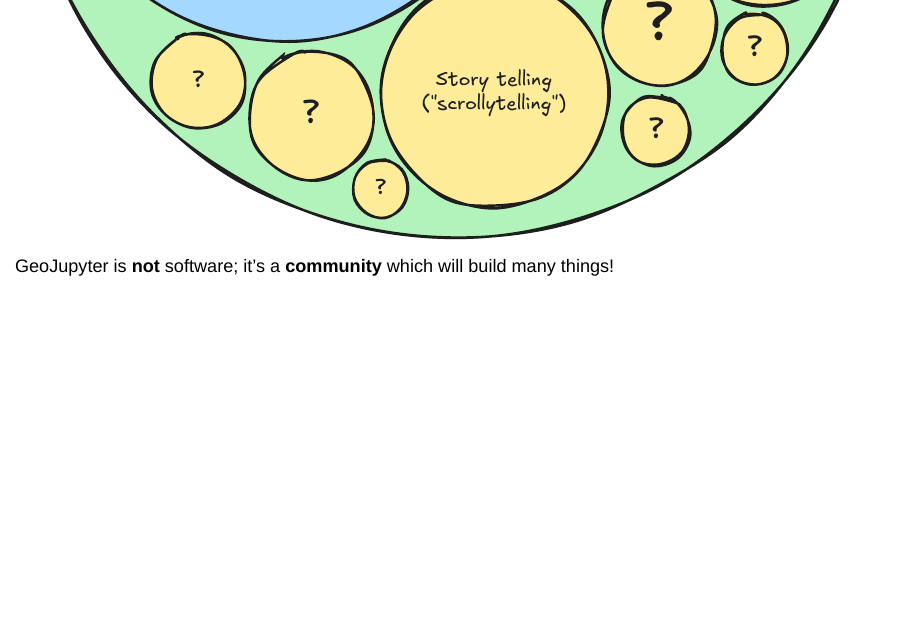
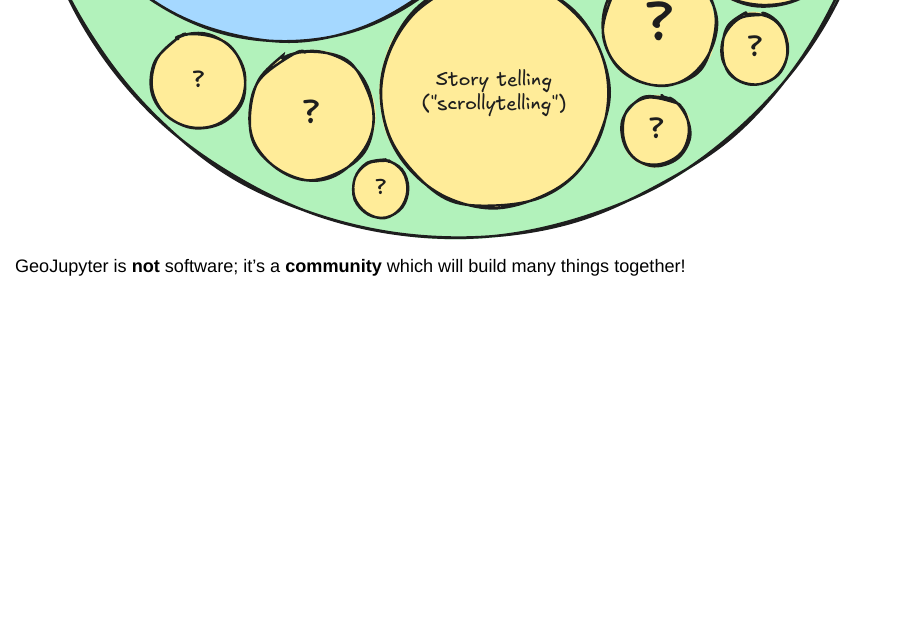
Before and after one commit to mfisher87/presentation-jupytercon2025, a Quarto document (slides.qmd): page 10 of 39. Rendered offline with R 4.5, knitr and Pandoc in place of Quarto, with nearby package versions; drawn as Slidy slides in place of the format the file asks for; some code elsewhere in the file could not run offline.

Commit message:
Improve community language

```diff
--- a/slides.qmd
+++ b/slides.qmd
@@ -155,7 +155,7 @@
 
 ## :people_holding_hands: It's a communtity!
 
-![GeoJupyter is **not** software; it's a **community** which will build many things!](/assets/images/venn-diagram.svg)
+![GeoJupyter is **not** software; it's a **community** which will build many things together!](/assets/images/venn-diagram.svg)
 
 :::notes
 First and foremost, **GeoJupyter** is a community and a team effort with many players.
```
